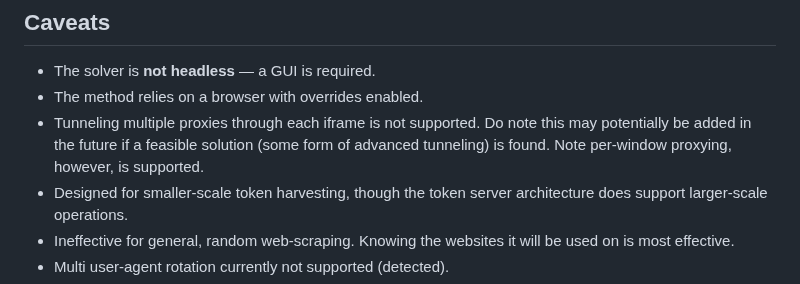
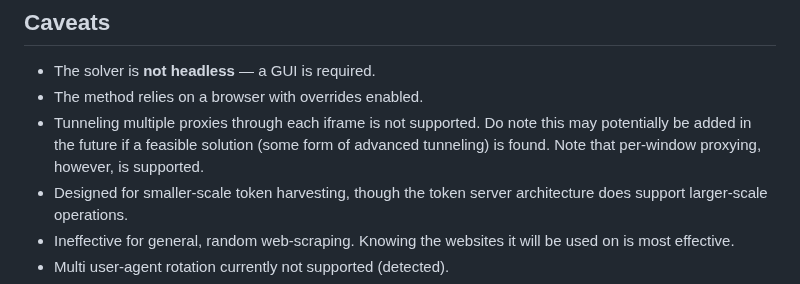
Before and after one commit to Lucrehulk/rust-cf-turnstile-bypass, a Markdown page: README.md, the part around the change. Drawn GitHub-style.

```diff
--- a/README.md
+++ b/README.md
@@ -19,7 +19,7 @@ A proof-of-concept Cloudflare Turnstile bypass system built in Rust. Includes a
 
 - The solver is **not headless** — a GUI is required.
 - The method relies on a browser with overrides enabled.
-- Tunneling multiple proxies through each iframe is not supported. Do note this may potentially be added in the future if a feasible solution (some form of advanced tunneling) is found. Note per-window proxying, however, is supported.
+- Tunneling multiple proxies through each iframe is not supported. Do note this may potentially be added in the future if a feasible solution (some form of advanced tunneling) is found. Note that per-window proxying, however, is supported.
 - Designed for smaller-scale token harvesting, though the token server architecture does support larger-scale operations.
 - Ineffective for general, random web-scraping. Knowing the websites it will be used on is most effective.
 - Multi user-agent rotation currently not supported (detected).
```
